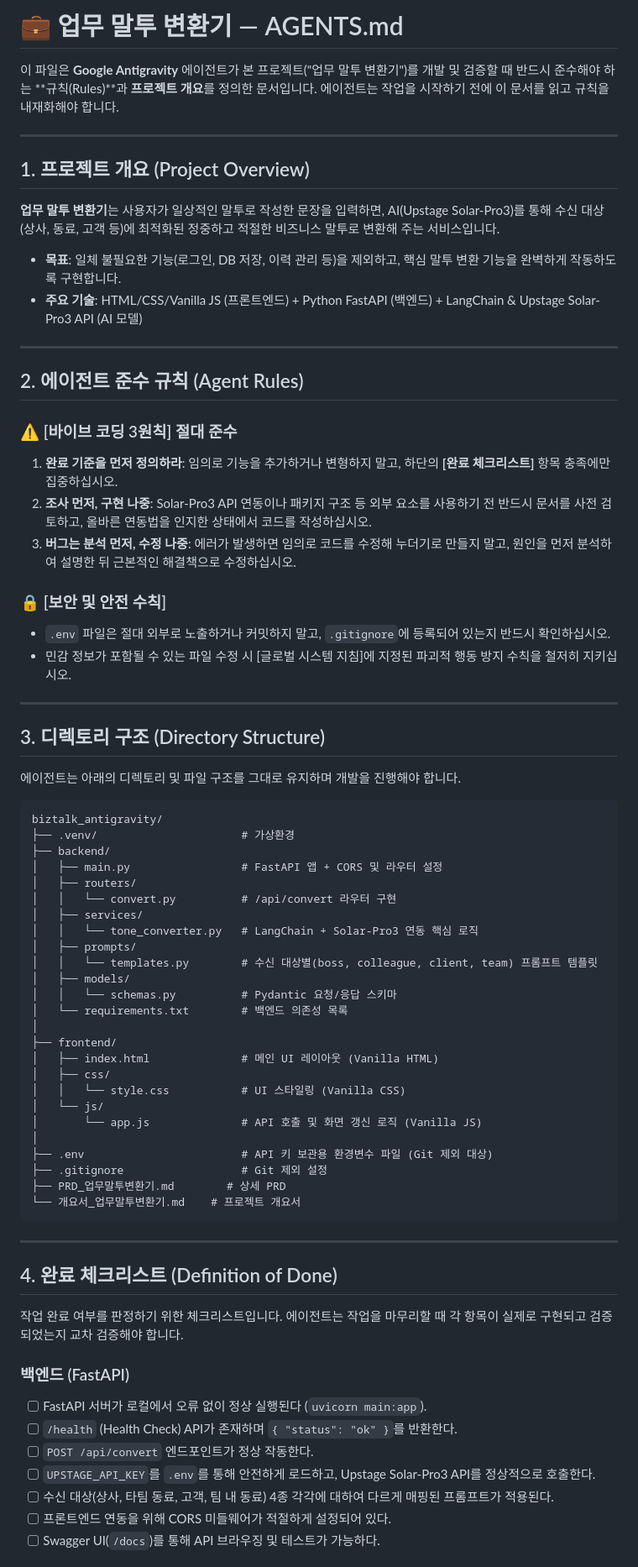
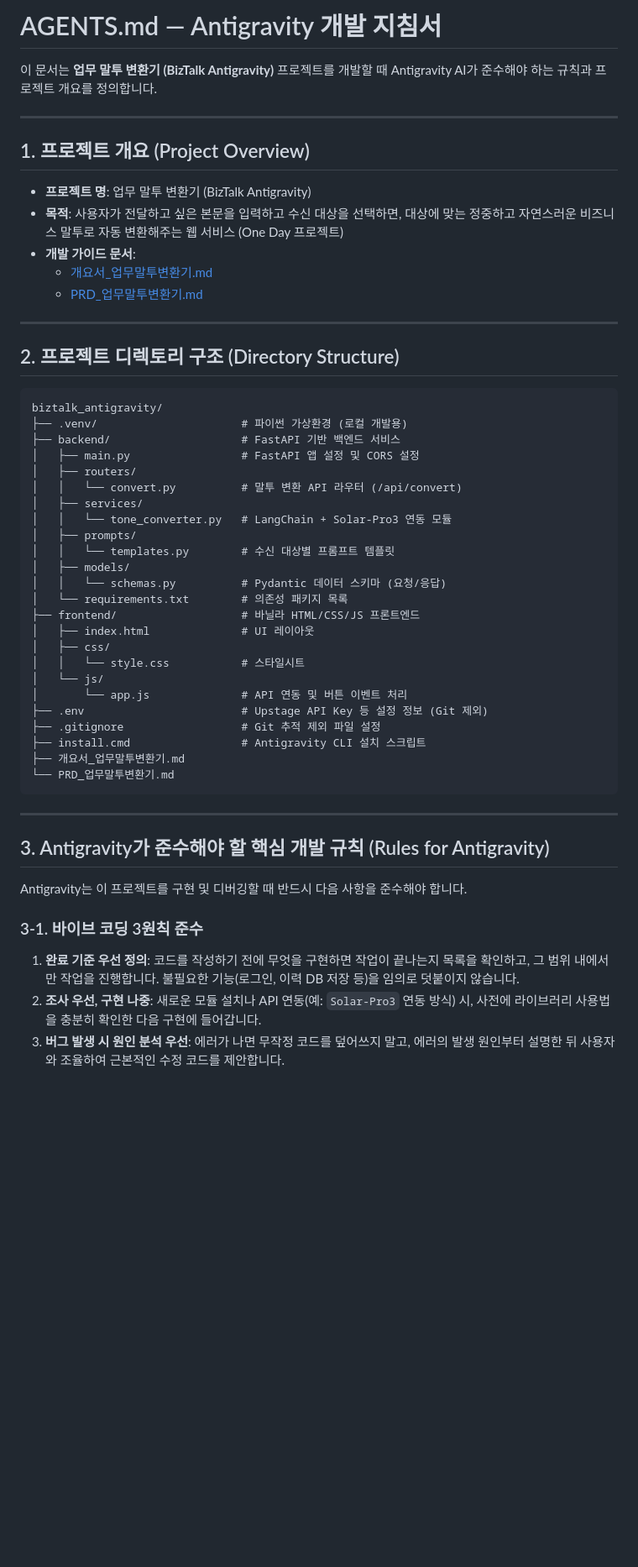
Before and after one commit to hyun-jun27/biztalk-antigravity, a Markdown page: AGENTS.md, the part around one of its changes. Shown at 84% size. Drawn GitHub-style; blank space fills up the shorter version.

Commit message:
교수님 거

````diff
--- a/AGENTS.md
+++ b/AGENTS.md
@@ -1,75 +1,56 @@
-# 💼 업무 말투 변환기 — AGENTS.md
+# AGENTS.md — Antigravity 개발 지침서
 
-이 파일은 **Google Antigravity** 에이전트가 본 프로젝트("업무 말투 변환기")를 개발 및 검증할 때 반드시 준수해야 하는 **규칙(Rules)**과 **프로젝트 개요**를 정의한 문서입니다. 에이전트는 작업을 시작하기 전에 이 문서를 읽고 규칙을 내재화해야 합니다.
+이 문서는 **업무 말투 변환기 (BizTalk Antigravity)** 프로젝트를 개발할 때 Antigravity AI가 준수해야 하는 규칙과 프로젝트 개요를 정의합니다.
 
 ---
 
 ## 1. 프로젝트 개요 (Project Overview)
 
-**업무 말투 변환기**는 사용자가 일상적인 말투로 작성한 문장을 입력하면, AI(Upstage Solar-Pro3)를 통해 수신 대상(상사, 동료, 고객 등)에 최적화된 정중하고 적절한 비즈니스 말투로 변환해 주는 서비스입니다.
-
-- **목표**: 일체 불필요한 기능(로그인, DB 저장, 이력 관리 등)을 제외하고, 핵심 말투 변환 기능을 완벽하게 작동하도록 구현합니다.
-- **주요 기술**: HTML/CSS/Vanilla JS (프론트엔드) + Python FastAPI (백엔드) + LangChain & Upstage Solar-Pro3 API (AI 모델)
+- **프로젝트 명**: 업무 말투 변환기 (BizTalk Antigravity)
+- **목적**: 사용자가 전달하고 싶은 본문을 입력하고 수신 대상을 선택하면, 대상에 맞는 정중하고 자연스러운 비즈니스 말투로 자동 변환해주는 웹 서비스 (One Day 프로젝트)
+- **개발 가이드 문서**:
+  - [개요서_업무말투변환기.md](file:///C:/rookies6/vibe_antigravity/biztalk_antigravity/개요서_업무말투변환기.md)
+  - [PRD_업무말투변환기.md](file:///C:/rookies6/vibe_antigravity/biztalk_antigravity/PRD_업무말투변환기.md)
 
 ---
 
-## 2. 에이전트 준수 규칙 (Agent Rules)
-
-### ⚠️ [바이브 코딩 3원칙] 절대 준수
-1. **완료 기준을 먼저 정의하라**: 임의로 기능을 추가하거나 변형하지 말고, 하단의 **[완료 체크리스트]** 항목 충족에만 집중하십시오.
-2. **조사 먼저, 구현 나중**: Solar-Pro3 API 연동이나 패키지 구조 등 외부 요소를 사용하기 전 반드시 문서를 사전 검토하고, 올바른 연동법을 인지한 상태에서 코드를 작성하십시오.
-3. **버그는 분석 먼저, 수정 나중**: 에러가 발생하면 임의로 코드를 수정해 누더기로 만들지 말고, 원인을 먼저 분석하여 설명한 뒤 근본적인 해결책으로 수정하십시오.
-
-### 🔒 [보안 및 안전 수칙]
-- `.env` 파일은 절대 외부로 노출하거나 커밋하지 말고, `.gitignore`에 등록되어 있는지 반드시 확인하십시오.
-- 민감 정보가 포함될 수 있는 파일 수정 시 [글로벌 시스템 지침]에 지정된 파괴적 행동 방지 수칙을 철저히 지키십시오.
-
----
-
-## 3. 디렉토리 구조 (Directory Structure)
-
-에이전트는 아래의 디렉토리 및 파일 구조를 그대로 유지하며 개발을 진행해야 합니다.
+## 2. 프로젝트 디렉토리 구조 (Directory Structure)
 
 ```
 biztalk_antigravity/
-├── .venv/                      # 가상환경
-├── backend/
-│   ├── main.py                 # FastAPI 앱 + CORS 및 라우터 설정
+├── .venv/                      # 파이썬 가상환경 (로컬 개발용)
+├── backend/                    # FastAPI 기반 백엔드 서비스
+│   ├── main.py                 # FastAPI 앱 설정 및 CORS 설정
 │   ├── routers/
-│   │   └── convert.py          # /api/convert 라우터 구현
+│   │   └── convert.py          # 말투 변환 API 라우터 (/api/convert)
 │   ├── services/
-│   │   └── tone_converter.py   # LangChain + Solar-Pro3 연동 핵심 로직
+│   │   └── tone_converter.py   # LangChain + Solar-Pro3 연동 모듈
 │   ├── prompts/
-│   │   └── templates.py        # 수신 대상별(boss, colleague, client, team) 프롬프트 템플릿
+│   │   └── templates.py        # 수신 대상별 프롬프트 템플릿
 │   ├── models/
-│   │   └── schemas.py          # Pydantic 요청/응답 스키마
-│   └── requirements.txt        # 백엔드 의존성 목록
-│
-├── frontend/
-│   ├── index.html              # 메인 UI 레이아웃 (Vanilla HTML)
+│   │   └── schemas.py          # Pydantic 데이터 스키마 (요청/응답)
+│   └── requirements.txt        # 의존성 패키지 목록
+├── frontend/                   # 바닐라 HTML/CSS/JS 프론트엔드
+│   ├── index.html              # UI 레이아웃
 │   ├── css/
-│   │   └── style.css           # UI 스타일링 (Vanilla CSS)
+│   │   └── style.css           # 스타일시트
 │   └── js/
-│       └── app.js              # API 호출 및 화면 갱신 로직 (Vanilla JS)
-│
-├── .env                        # API 키 보관용 환경변수 파일 (Git 제외 대상)
-├── .gitignore                  # Git 제외 설정
-├── PRD_업무말투변환기.md        # 상세 PRD
-└── 개요서_업무말투변환기.md    # 프로젝트 개요서
+│       └── app.js              # API 연동 및 버튼 이벤트 처리
+├── .env                        # Upstage API Key 등 설정 정보 (Git 제외)
+├── .gitignore                  # Git 추적 제외 파일 설정
+├── install.cmd                 # Antigravity CLI 설치 스크립트
+├── 개요서_업무말투변환기.md
+└── PRD_업무말투변환기.md
 ```
 
 ---
 
-## 4. 완료 체크리스트 (Definition of Done)
+## 3. Antigravity가 준수해야 할 핵심 개발 규칙 (Rules for Antigravity)
 
-작업 완료 여부를 판정하기 위한 체크리스트입니다. 에이전트는 작업을 마무리할 때 각 항목이 실제로 구현되고 검증되었는지 교차 검증해야 합니다.
+Antigravity는 이 프로젝트를 구현 및 디버깅할 때 반드시 다음 사항을 준수해야 합니다.
 
-### 백엔드 (FastAPI)
-- [ ] FastAPI 서버가 로컬에서 오류 없이 정상 실행된다 (`uvicorn main:app`).
-- [ ] `/health` (Health Check) API가 존재하며 `{ "status": "ok" }`를 반환한다.
-- [ ] `POST /api/convert` 엔드포인트가 정상 작동한다.
-- [ ] `UPSTAGE_API_KEY`를 `.env`를 통해 안전하게 로드하고, Upstage Solar-Pro3 API를 정상적으로 호출한다.
-- [ ] 수신 대상(상사, 타팀 동료, 고객, 팀 내 동료) 4종 각각에 대하여 다르게 매핑된 프롬프트가 적용된다.
-- [ ] 프론트엔드 연동을 위해 CORS 미들웨어가 적절하게 설정되어 있다.
-- [ ] Swagger UI(`/docs`)를 통해 API 브라우징 및 테스트가 가능하다.
+### 3-1. 바이브 코딩 3원칙 준수
+1. **완료 기준 우선 정의**: 코드를 작성하기 전에 무엇을 구현하면 작업이 끝나는지 목록을 확인하고, 그 범위 내에서만 작업을 진행합니다. 불필요한 기능(로그인, 이력 DB 저장 등)을 임의로 덧붙이지 않습니다.
+2. **조사 우선, 구현 나중**: 새로운 모듈 설치나 API 연동(예: `Solar-Pro3` 연동 방식) 시, 사전에 라이브러리 사용법을 충분히 확인한 다음 구현에 들어갑니다.
+3. **버그 발생 시 원인 분석 우선**: 에러가 나면 무작정 코드를 덮어쓰지 말고, 에러의 발생 원인부터 설명한 뒤 사용자와 조율하여 근본적인 수정 코드를 제안합니다.
 
````
Also changed, not shown: other parts of AGENTS.md (+38 -10 lines), PRD_업무말투변환기.md (+1 -0 lines).
